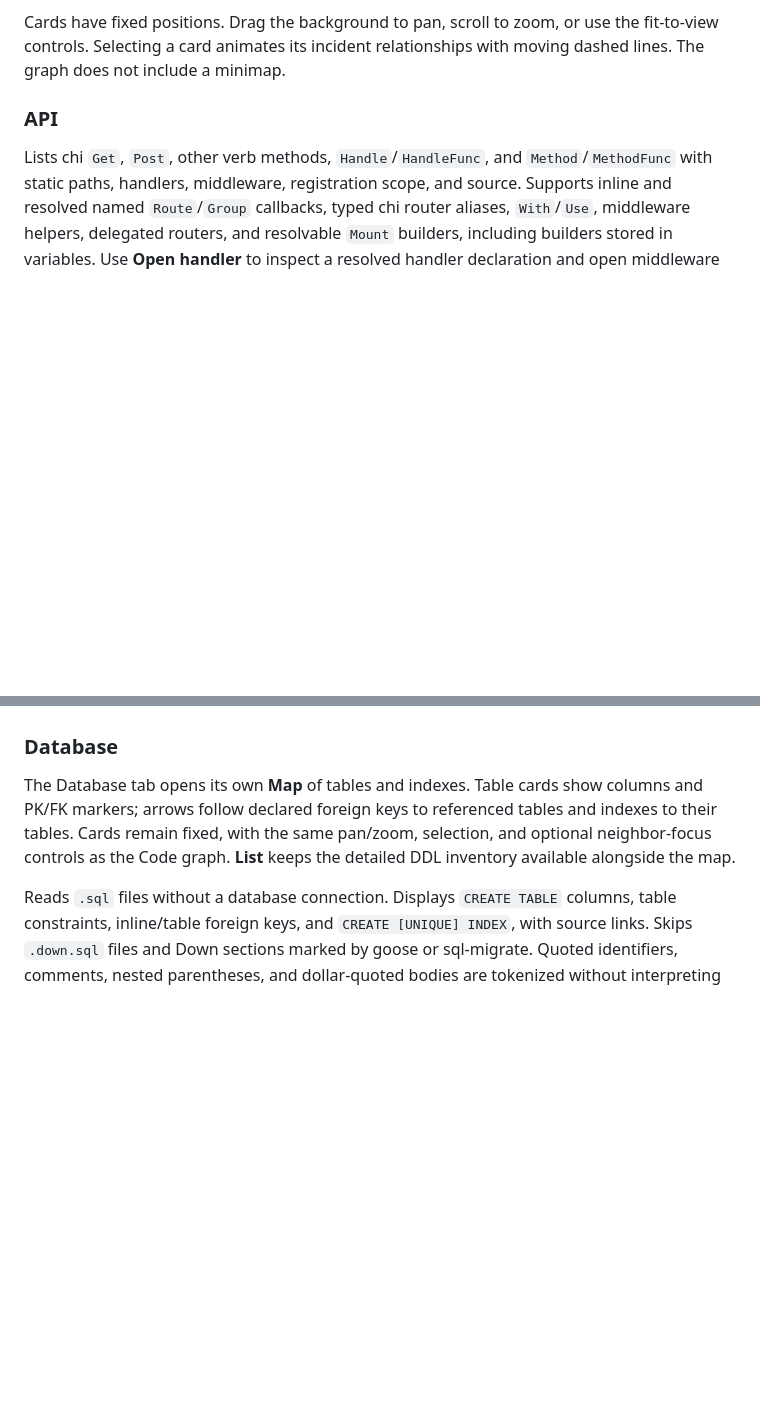
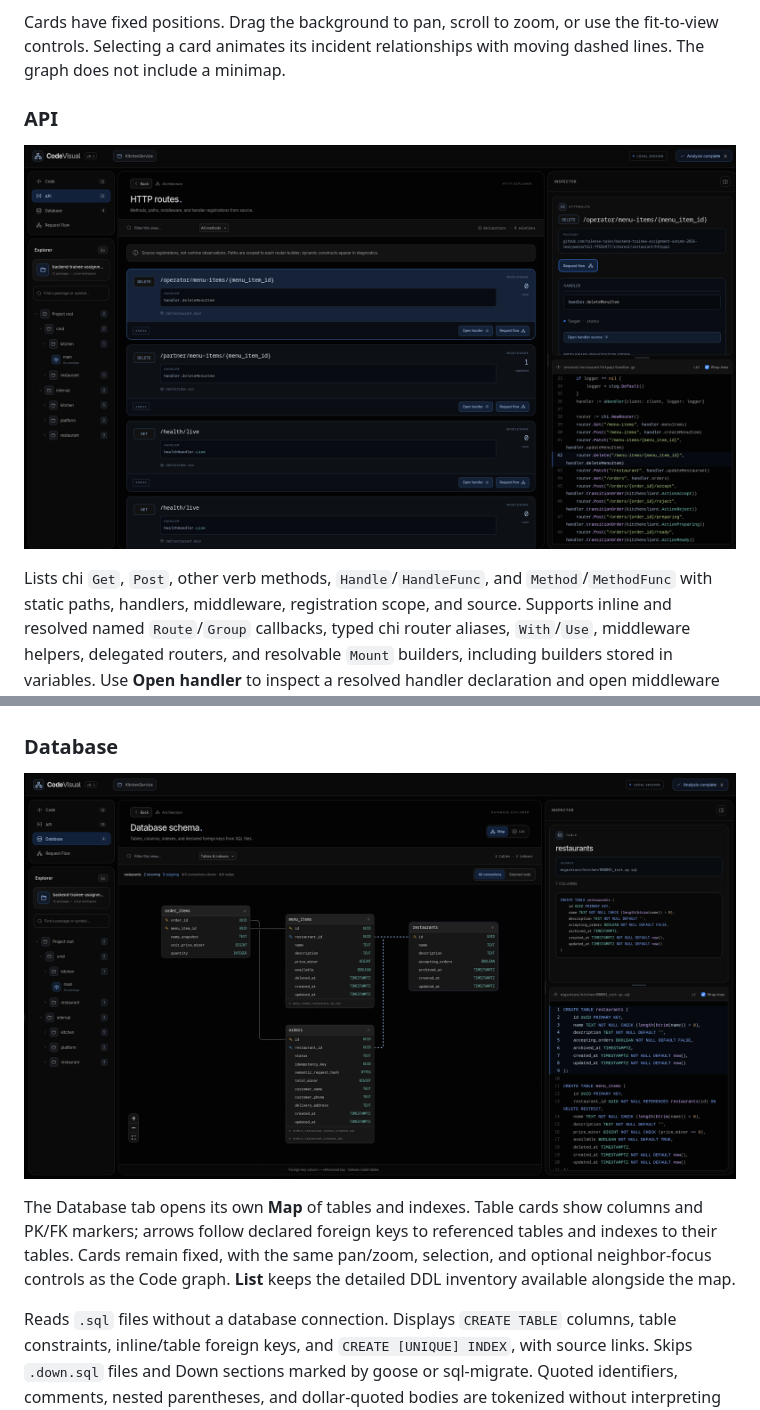
Before and after one commit to LeezyWannaFall/CodeVisual, a Markdown page: README.md, 2 parts joined by grey strips. GitHub-like rendering; pictures changed too: pics/image2.png (added), pics/image3.png (added); blank space fills up the shorter version.

Commit message:
docs: add screenshots to README

```diff
--- a/README.md
+++ b/README.md
@@ -46,6 +46,8 @@ with moving dashed lines. The graph does not include a minimap.
 
 ### API
 
+![CodeVisual screenshot 2](pics/image2.png)
+
 Lists chi `Get`, `Post`, other verb methods, `Handle`/`HandleFunc`, and
 `Method`/`MethodFunc` with static paths, handlers, middleware, registration scope,
 and source. Supports inline and resolved named `Route`/`Group` callbacks, typed chi router
@@ -61,6 +63,8 @@ mounts, dynamic paths, and conditional/loop registrations appear in diagnostics;
 these are not claimed as known runtime endpoints.
 
 ### Database
+
+![CodeVisual screenshot 3](pics/image3.png)
 
 The Database tab opens its own **Map** of tables and indexes. Table cards show
 columns and PK/FK markers; arrows follow declared foreign keys to referenced
```
Also changed, not shown: other parts of README.md (+2 -0 lines), pics/image.png (added).
